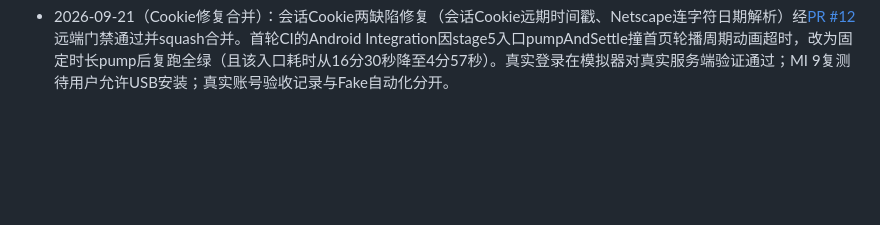
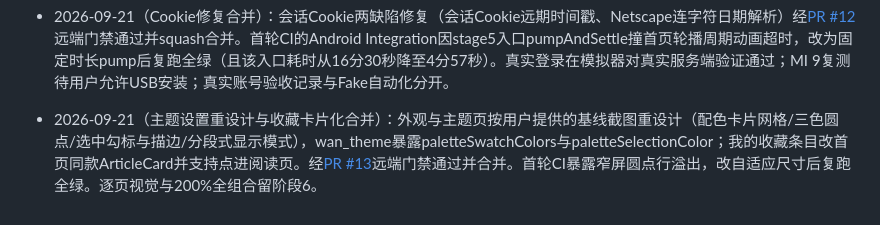
Before and after one commit to NAH4E5553/WanAndroid-Flutter, a Markdown page: docs/阶段状态与决策记录.md, the part around one of its changes. Drawn GitHub-style; blank space fills up the shorter version.

```diff
--- a/docs/阶段状态与决策记录.md
+++ b/docs/阶段状态与决策记录.md
@@ -259,3 +259,4 @@
 - 2026-09-21（阶段5合并）：阶段5交付经[PR #11](https://github.com/NAH4E5553/WanAndroid-Flutter/pull/11)完整远端门禁（[运行35601031855](https://github.com/NAH4E5553/WanAndroid-Flutter/actions/runs/35601031855)四项：2分57秒/7分52秒/5分23秒/4分26秒全部通过）squash合并为`7a6aae5`，功能分支已删除，本地`main`同步、工作区干净。上一行"未提交或运行远端CI"就此取代。阶段5真实账号验收、MI 9真机复验、逐页视觉/无障碍、真实进程恢复与发布门禁属阶段6范围；未进入阶段6。
 - 2026-09-21（真实账号登录调试）：用户报告登录失败并授权使用其测试账号排查。curl 直连确认凭据有效；据此定位并修复两个真实缺陷（会话 Cookie 误判过期、Netscape 短横线日期解析失败——两者叠加导致 JSESSIONID 等全部被丢弃，提交后无 Cookie 可用即会话作废）。加入合规诊断日志（码/消息/计数）。修复后以 dart-define 门控的临时调试挂车在模拟器对真实服务端端到端验证：登录成功、会话已认证、收藏列表返回真实数据。新增 3 项确定性回归单测（总计 85/85）。真实账号验收记录与 Fake 自动化分开；密码未进入任何日志/代码/文档；MI 9 安装受 MIUI USB 安装限制待用户允许后复测。
 - 2026-09-21（Cookie修复合并）：会话Cookie两缺陷修复（会话Cookie远期时间戳、Netscape连字符日期解析）经[PR #12](https://github.com/NAH4E5553/WanAndroid-Flutter/pull/12)远端门禁通过并squash合并。首轮CI的Android Integration因stage5入口pumpAndSettle撞首页轮播周期动画超时，改为固定时长pump后复跑全绿（且该入口耗时从16分30秒降至4分57秒）。真实登录在模拟器对真实服务端验证通过；MI 9复测待用户允许USB安装；真实账号验收记录与Fake自动化分开。
+- 2026-09-21（主题设置重设计与收藏卡片化合并）：外观与主题页按用户提供的基线截图重设计（配色卡片网格/三色圆点/选中勾标与描边/分段式显示模式），wan_theme暴露paletteSwatchColors与paletteSelectionColor；我的收藏条目改首页同款ArticleCard并支持点进阅读页。经[PR #13](https://github.com/NAH4E5553/WanAndroid-Flutter/pull/13)远端门禁通过并合并。首轮CI暴露窄屏圆点行溢出，改自适应尺寸后复跑全绿。逐页视觉与200%全组合留阶段6。
```
Also changed, not shown: other parts of docs/阶段状态与决策记录.md (+1 -1 lines), docs/阶段0行为对照矩阵.md (+2 -0 lines).
